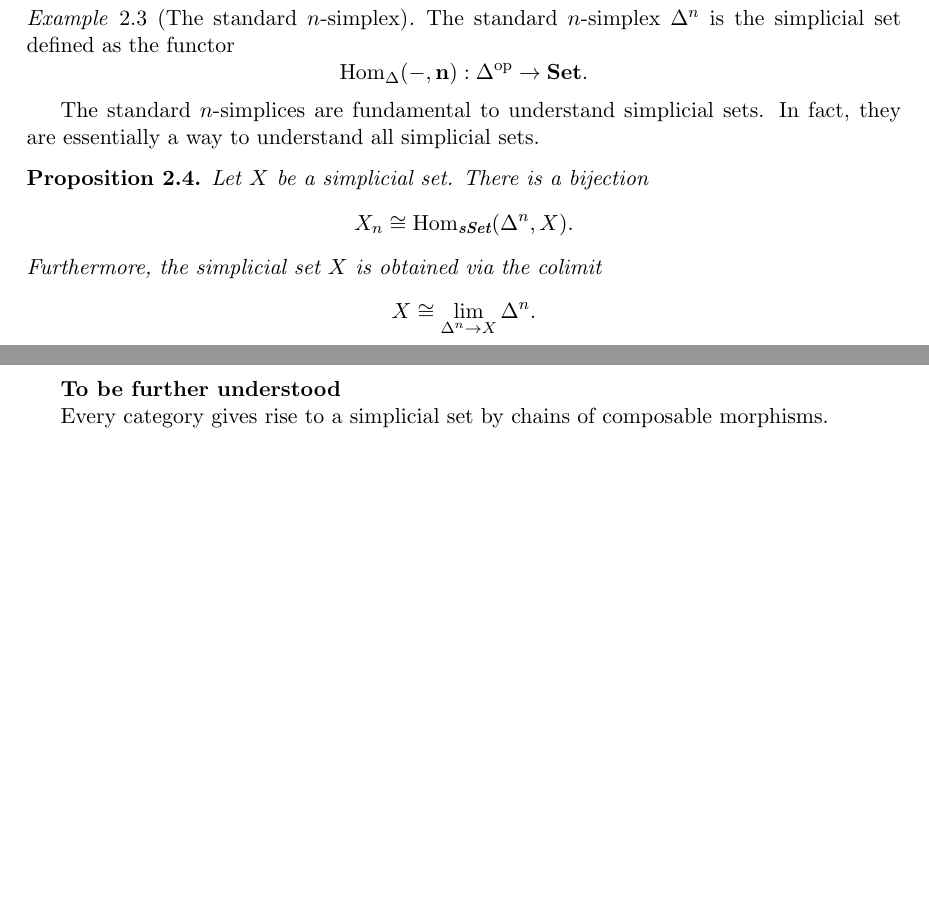
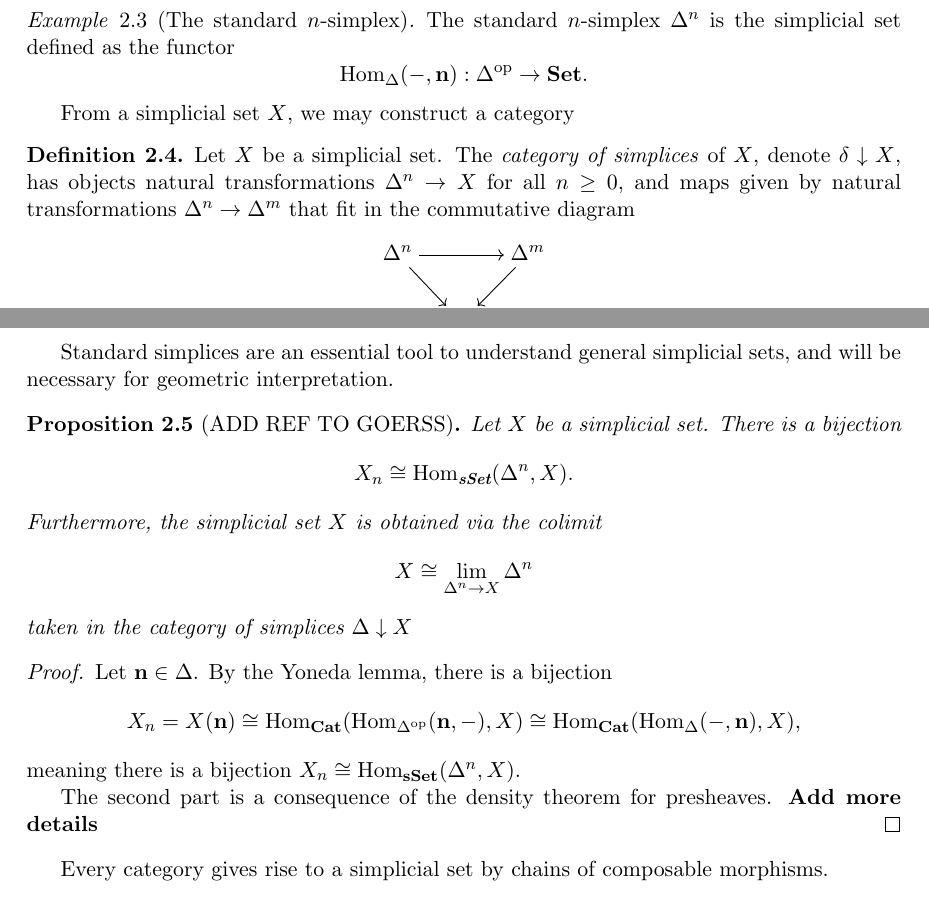
Before and after one commit to tiduseleven/PDM_K-theory, a LaTeX document (Main.tex, which reads prerequisites.tex): two parts of pages 4 and 5 of 15, joined at a grey line, cut so that both start at the same text, the shorter picture padded with empty space. Compiled offline with pdfLaTeX.

Commit message:
More basics

```diff
--- a/prerequisites.tex
+++ b/prerequisites.tex
@@ -45,15 +45,39 @@ The simplest example of a simplicial set comes naturally from the Hom-sets of th
     \[ \Hom[\Delta]{-}{\textbf{n}} : \op{\Delta} \to \Set. \]
 \end{example}
 
-The standard $n$-simplices are fundamental to understand simplicial sets. In fact, they are essentially a way to understand all simplicial sets.
+From a simplicial set $X$, we may construct a category
 
-\begin{proposition}\label{prop:sset_as_colimit}
+\begin{definition}
+    Let $X$ be a simplicial set. The \emph{category of simplices} of $X$, denote $\delta \downarrow X$, has objects natural transformations $\Delta^n \to X$ for all $n \geq 0$, and maps given by natural transformations $\Delta^n \to \Delta^m$ that fit in the commutative diagram
+
+    % https://q.uiver.app/#q=WzAsMyxbMCwwLCJcXERlbHRhXm4iXSxbMiwwLCJcXERlbHRhXm0iXSxbMSwyLCJYIl0sWzAsMV0sWzAsMl0sWzEsMl1d
+    \[\begin{tikzcd}[ampersand replacement=\&,cramped, sep=small]
+        {\Delta^n} \&\& {\Delta^m} \\
+        \\
+        \& X
+        \arrow[from=1-1, to=1-3]
+        \arrow[from=1-1, to=3-2]
+        \arrow[from=1-3, to=3-2]
+    \end{tikzcd}\]
+\end{definition}
+
+Standard simplices are an essential tool to understand general simplicial sets, and will be necessary for geometric interpretation.
+
+\begin{proposition}[ADD REF TO GOERSS]\label{prop:sset_as_colimit}
     Let $X$ be a simplicial set. There is a bijection
     \[ X_n \cong \Hom[\sSet]{\Delta^n}{X}. \]
     Furthermore, the simplicial set $X$ is obtained via the colimit
-    \[ X \cong \lim_{\Delta^n \to X} \Delta^n. \]
+    \[ X \cong \lim_{\Delta^n \to X} \Delta^n \]
+    taken in the category of simplices $\Delta \downarrow X$
 \end{proposition}
-\textbf{To be further understood}
+
+\begin{proof}
+    Let $\textbf{n} \in \Delta$. By the Yoneda lemma, there is a bijection
+    \[ X_n = X(\textbf{n}) \cong \Hom[\Cat]{\Hom[\op{\Delta}]{\textbf{n}}{-}}{X} \cong \Hom[\Cat]{\Hom[\Delta]{-}{\textbf{n}}}{X}, \]
+    meaning there is a bijection $ X_n \cong \Hom[\sSet]{\Delta^n}{X}$.
+
+    The second part is a consequence of the density theorem for presheaves. \textbf{Add more details}
+\end{proof}
 
 Every category gives rise to a simplicial set by chains of composable morphisms.
 
```
Also changed, not shown: graphs.tex (+2 -2 lines), Main.pdf.
